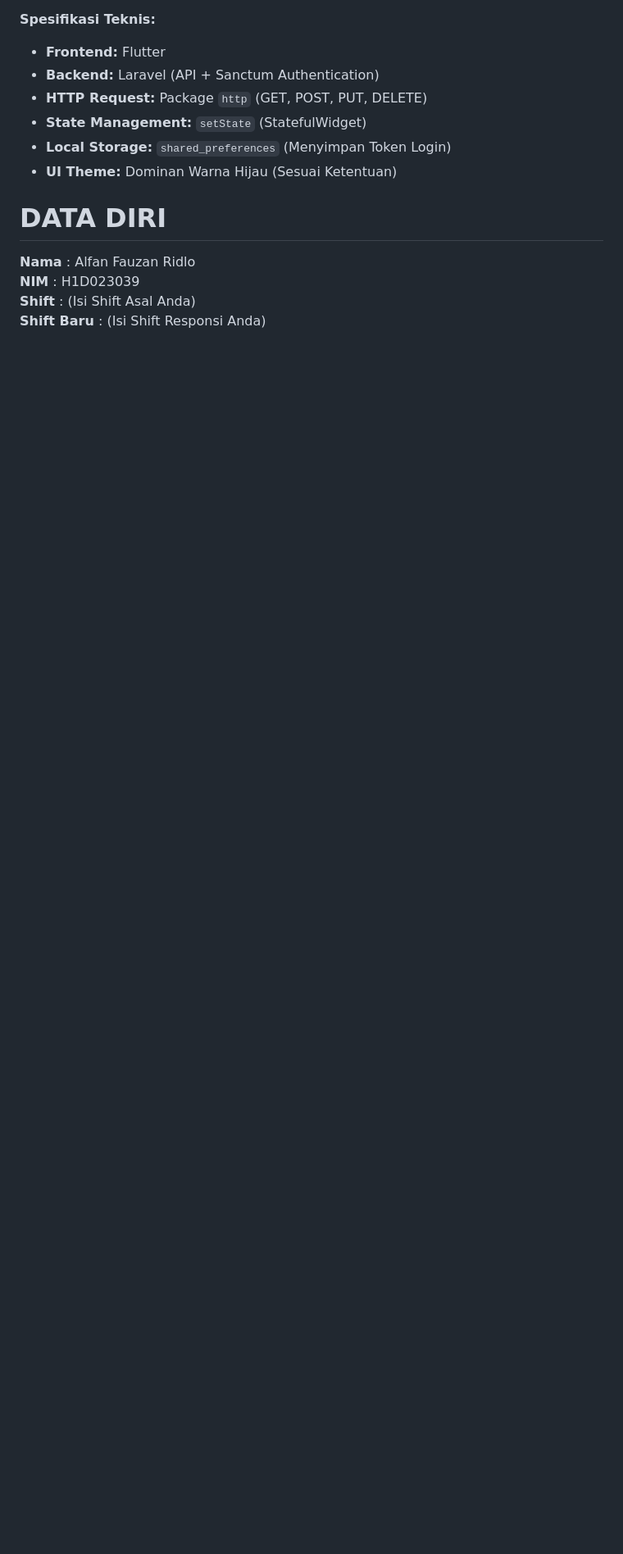
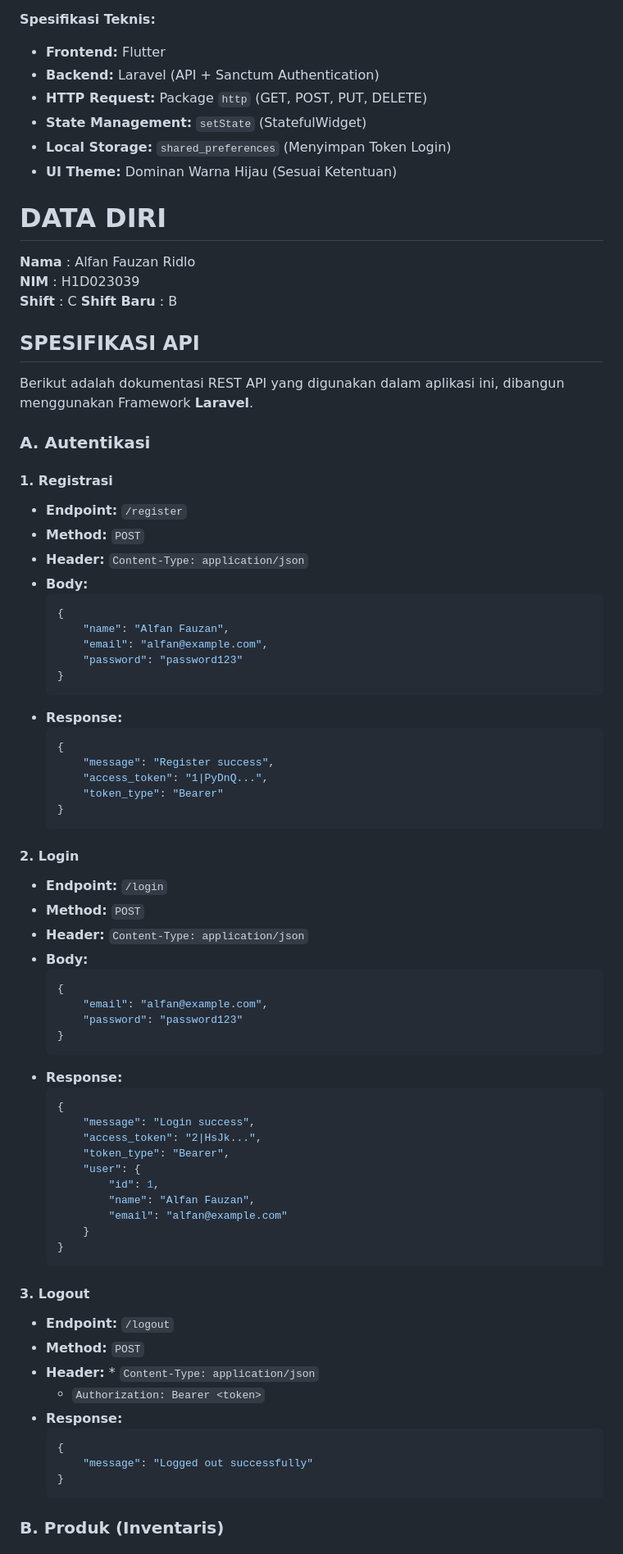
Before and after one commit to flxzn27/Responsi-2-Mobile-Paket-2-H1D023039, a Markdown page: README.md, the part around the change printed below. Shown: that part at 82% size. GitHub-like rendering; blank space fills up the shorter version.

Commit message:
apdet
Updated shift information and added API documentation.

````diff
--- a/README.md
+++ b/README.md
@@ -15,5 +15,70 @@ Aplikasi Mobile Flutter yang terhubung penuh dengan REST API (Laravel Sanctum) u
 
 **Nama** : Alfan Fauzan Ridlo
 **NIM** : H1D023039
-**Shift** : (Isi Shift Asal Anda)
-**Shift Baru** : (Isi Shift Responsi Anda)
+**Shift** : C
+**Shift Baru** : B
+## SPESIFIKASI API
+Berikut adalah dokumentasi REST API yang digunakan dalam aplikasi ini, dibangun menggunakan Framework **Laravel**.
+
+### A. Autentikasi
+
+#### 1. Registrasi
+* **Endpoint:** `/register`
+* **Method:** `POST`
+* **Header:** `Content-Type: application/json`
+* **Body:**
+    ```json
+    {
+        "name": "Alfan Fauzan",
+        "email": "alfan@example.com",
+        "password": "password123"
+    }
+    ```
+* **Response:**
+    ```json
+    {
+        "message": "Register success",
+        "access_token": "1|PyDnQ...",
+        "token_type": "Bearer"
+    }
+    ```
+
+#### 2. Login
+* **Endpoint:** `/login`
+* **Method:** `POST`
+* **Header:** `Content-Type: application/json`
+* **Body:**
+    ```json
+    {
+        "email": "alfan@example.com",
+        "password": "password123"
+    }
+    ```
+* **Response:**
+    ```json
+    {
+        "message": "Login success",
+        "access_token": "2|HsJk...",
+        "token_type": "Bearer",
+        "user": {
+            "id": 1,
+            "name": "Alfan Fauzan",
+            "email": "alfan@example.com"
+        }
+    }
+    ```
+
+#### 3. Logout
+* **Endpoint:** `/logout`
+* **Method:** `POST`
+* **Header:** * `Content-Type: application/json`
+    * `Authorization: Bearer <token>`
+* **Response:**
+    ```json
+    {
+        "message": "Logged out successfully"
+    }
+    ```
+
+### B. Produk (Inventaris)
+
````
Also changed, not shown: other parts of README.md (+83 -0 lines).
